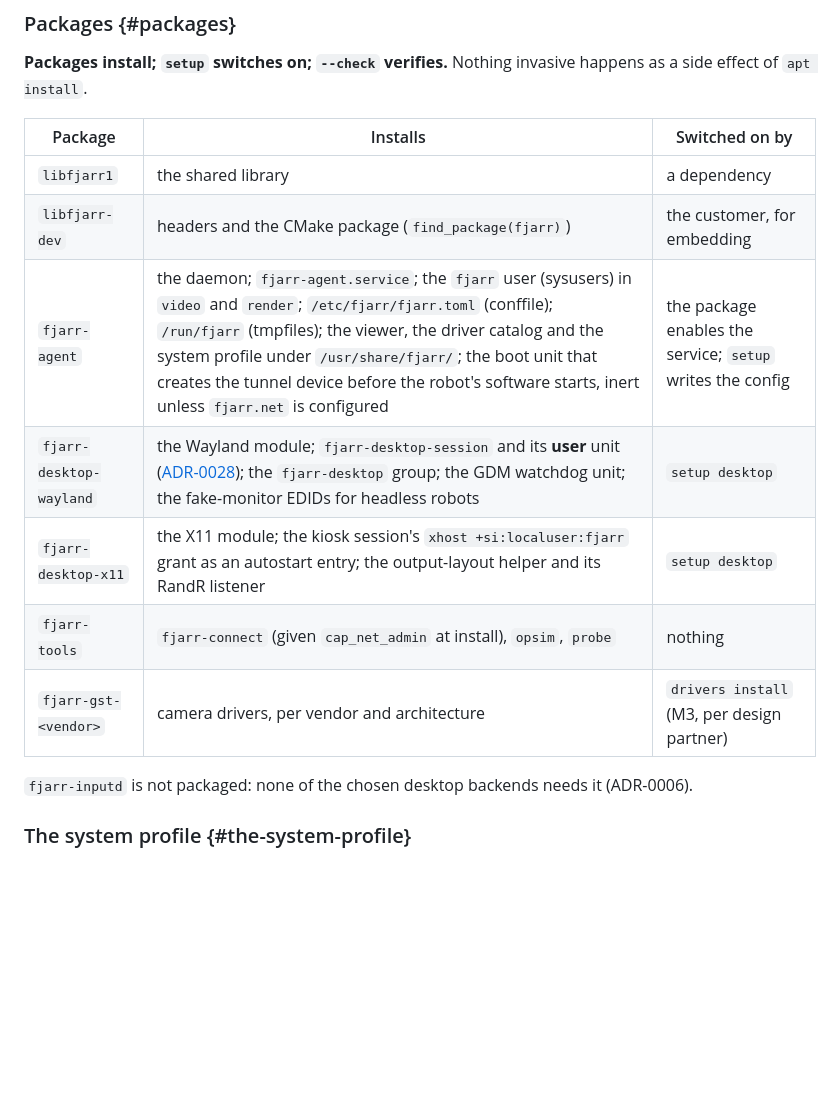
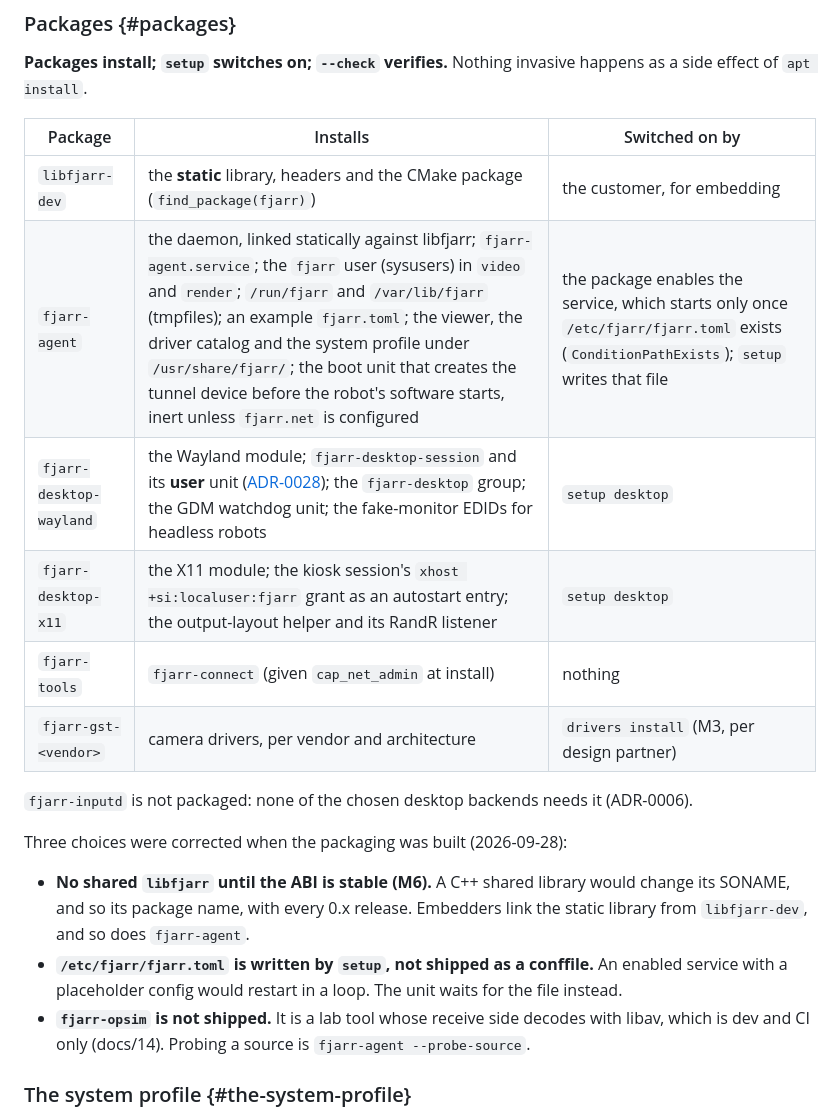
Before and after one commit to fjarrio/fjarr, a Markdown page: docs/26-robot-install-and-drivers.md, the part around the change. Rendered like a GitHub page; blank space fills up the shorter version.

Commit message:
spec(packaging): static libfjarr in 0.x, config written by setup, opsim not shipped — corrections found building the packages
Co-Authored-By: Claude Opus 5.5 <noreply@anthropic.com>

```diff
--- a/docs/26-robot-install-and-drivers.md
+++ b/docs/26-robot-install-and-drivers.md
@@ -57,16 +57,28 @@ invasive happens as a side effect of `apt install`.
 
 | Package | Installs | Switched on by |
 |---|---|---|
-| `libfjarr1` | the shared library | a dependency |
-| `libfjarr-dev` | headers and the CMake package (`find_package(fjarr)`) | the customer, for embedding |
-| `fjarr-agent` | the daemon; `fjarr-agent.service`; the `fjarr` user (sysusers) in `video` and `render`; `/etc/fjarr/fjarr.toml` (conffile); `/run/fjarr` (tmpfiles); the viewer, the driver catalog and the system profile under `/usr/share/fjarr/`; the boot unit that creates the tunnel device before the robot's software starts, inert unless `fjarr.net` is configured | the package enables the service; `setup` writes the config |
+| `libfjarr-dev` | the **static** library, headers and the CMake package (`find_package(fjarr)`) | the customer, for embedding |
+| `fjarr-agent` | the daemon, linked statically against libfjarr; `fjarr-agent.service`; the `fjarr` user (sysusers) in `video` and `render`; `/run/fjarr` and `/var/lib/fjarr` (tmpfiles); an example `fjarr.toml`; the viewer, the driver catalog and the system profile under `/usr/share/fjarr/`; the boot unit that creates the tunnel device before the robot's software starts, inert unless `fjarr.net` is configured | the package enables the service, which starts only once `/etc/fjarr/fjarr.toml` exists (`ConditionPathExists`); `setup` writes that file |
 | `fjarr-desktop-wayland` | the Wayland module; `fjarr-desktop-session` and its **user** unit ([ADR-0028](adr/0028-desktop-session-helper.md)); the `fjarr-desktop` group; the GDM watchdog unit; the fake-monitor EDIDs for headless robots | `setup desktop` |
 | `fjarr-desktop-x11` | the X11 module; the kiosk session's `xhost +si:localuser:fjarr` grant as an autostart entry; the output-layout helper and its RandR listener | `setup desktop` |
-| `fjarr-tools` | `fjarr-connect` (given `cap_net_admin` at install), `opsim`, `probe` | nothing |
+| `fjarr-tools` | `fjarr-connect` (given `cap_net_admin` at install) | nothing |
 | `fjarr-gst-<vendor>` | camera drivers, per vendor and architecture | `drivers install` (M3, per design partner) |
 
 `fjarr-inputd` is not packaged: none of the chosen desktop backends needs it
 (ADR-0006).
+
+Three choices were corrected when the packaging was built (2026-09-28):
+
+- **No shared `libfjarr` until the ABI is stable (M6).** A C++ shared library
+  would change its SONAME, and so its package name, with every 0.x release.
+  Embedders link the static library from `libfjarr-dev`, and so does
+  `fjarr-agent`.
+- **`/etc/fjarr/fjarr.toml` is written by `setup`, not shipped as a
+  conffile.** An enabled service with a placeholder config would restart in a
+  loop. The unit waits for the file instead.
+- **`fjarr-opsim` is not shipped.** It is a lab tool whose receive side
+  decodes with libav, which is dev and CI only (docs/14). Probing a source is
+  `fjarr-agent --probe-source`.
 
 ### The system profile {#the-system-profile}
 
```
